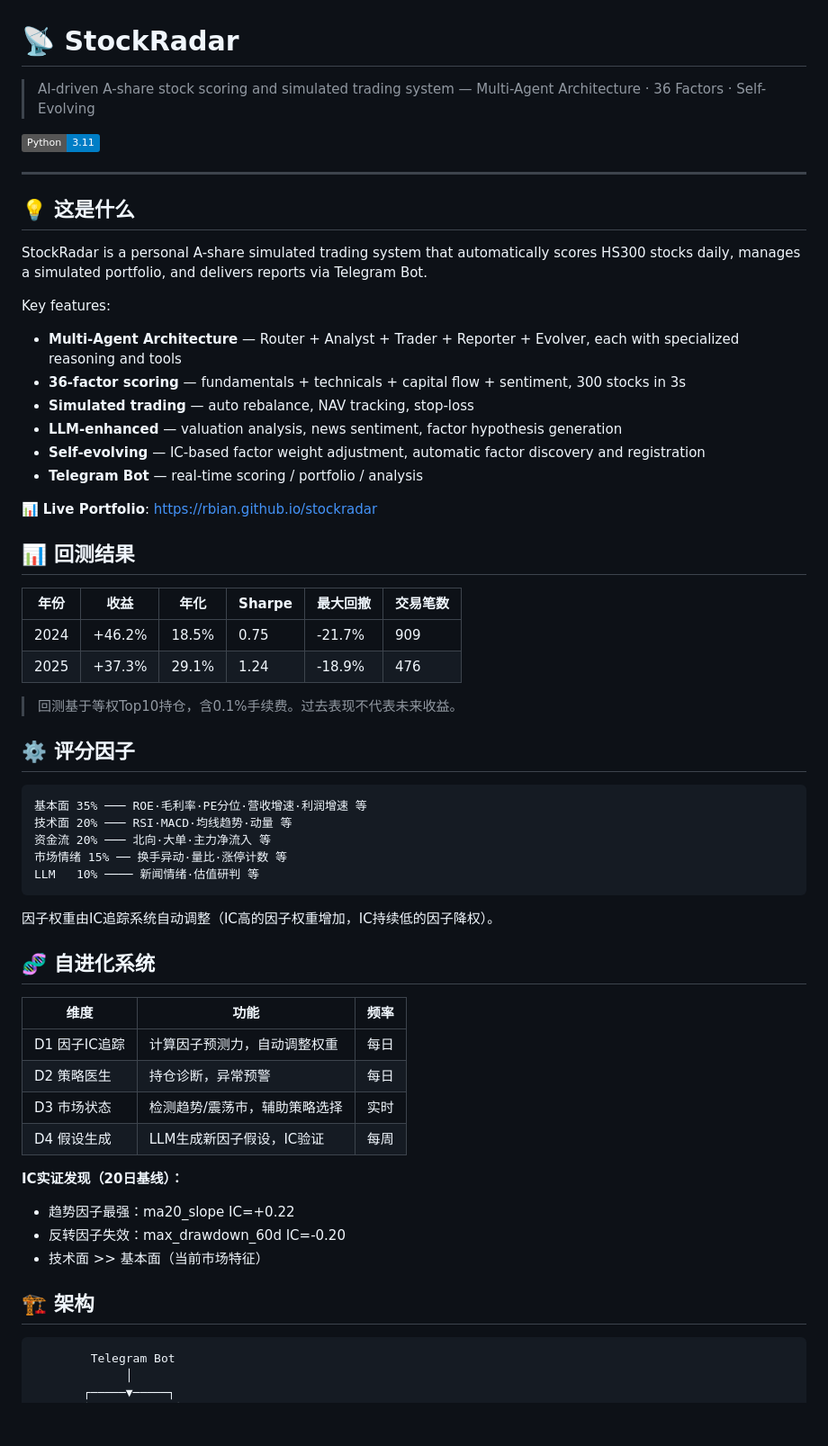
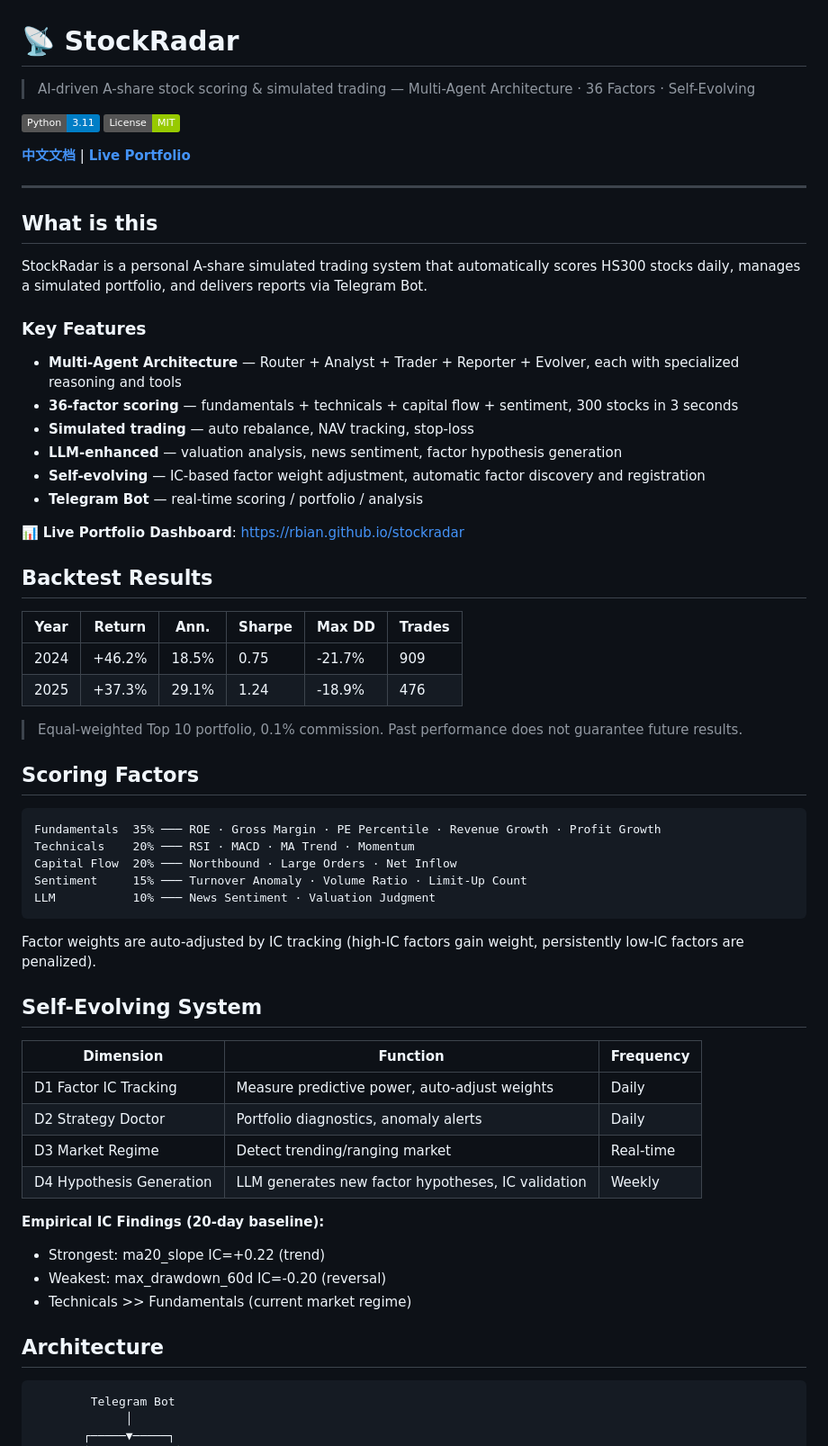
Before and after one commit to rbian/stockradar, a Markdown page: README.md, the part around one of its changes. Shown at 90% size. Rendered like a GitHub page; badges without logos; blank space fills up the shorter version.

Commit message:
docs: bilingual README (EN + CN)

````diff
--- a/README.md
+++ b/README.md
@@ -1,61 +1,65 @@
 # 📡 StockRadar
 
-> AI-driven A-share stock scoring and simulated trading system — Multi-Agent Architecture · 36 Factors · Self-Evolving
+> AI-driven A-share stock scoring & simulated trading — Multi-Agent Architecture · 36 Factors · Self-Evolving
 
 [![Python 3.11](https://img.shields.io/badge/Python-3.11-blue)](https://python.org)
+[![License: MIT](https://img.shields.io/badge/License-MIT-green.svg)](LICENSE)
+
+**[中文文档](README_CN.md)** | **[Live Portfolio](https://rbian.github.io/stockradar)**
 
 ---
 
-## 💡 这是什么
+## What is this
 
 StockRadar is a personal A-share simulated trading system that automatically scores HS300 stocks daily, manages a simulated portfolio, and delivers reports via Telegram Bot.
 
-Key features:
+### Key Features
+
 - **Multi-Agent Architecture** — Router + Analyst + Trader + Reporter + Evolver, each with specialized reasoning and tools
-- **36-factor scoring** — fundamentals + technicals + capital flow + sentiment, 300 stocks in 3s
+- **36-factor scoring** — fundamentals + technicals + capital flow + sentiment, 300 stocks in 3 seconds
 - **Simulated trading** — auto rebalance, NAV tracking, stop-loss
 - **LLM-enhanced** — valuation analysis, news sentiment, factor hypothesis generation
 - **Self-evolving** — IC-based factor weight adjustment, automatic factor discovery and registration
 - **Telegram Bot** — real-time scoring / portfolio / analysis
 
-📊 **Live Portfolio**: [https://rbian.github.io/stockradar](https://rbian.github.io/stockradar)
+📊 **Live Portfolio Dashboard**: [https://rbian.github.io/stockradar](https://rbian.github.io/stockradar)
 
-## 📊 回测结果
+## Backtest Results
 
-| 年份 | 收益 | 年化 | Sharpe | 最大回撤 | 交易笔数 |
-|------|------|------|--------|---------|---------|
+| Year | Return | Ann. | Sharpe | Max DD | Trades |
+|------|--------|------|--------|--------|--------|
 | 2024 | +46.2% | 18.5% | 0.75 | -21.7% | 909 |
 | 2025 | +37.3% | 29.1% | 1.24 | -18.9% | 476 |
 
-> 回测基于等权Top10持仓，含0.1%手续费。过去表现不代表未来收益。
+> Equal-weighted Top 10 portfolio, 0.1% commission. Past performance does not guarantee future results.
 
-## ⚙️ 评分因子
+## Scoring Factors
 
 ```
-基本面 35% ─── ROE·毛利率·PE分位·营收增速·利润增速 等
-技术面 20% ─── RSI·MACD·均线趋势·动量 等
-资金流 20% ─── 北向·大单·主力净流入 等
-市场情绪 15% ── 换手异动·量比·涨停计数 等
-LLM   10% ──── 新闻情绪·估值研判 等
+Fundamentals  35% ─── ROE · Gross Margin · PE Percentile · Revenue Growth · Profit Growth
+Technicals    20% ─── RSI · MACD · MA Trend · Momentum
+Capital Flow  20% ─── Northbound · Large Orders · Net Inflow
+Sentiment     15% ─── Turnover Anomaly · Volume Ratio · Limit-Up Count
+LLM           10% ─── News Sentiment · Valuation Judgment
 ```
 
-因子权重由IC追踪系统自动调整（IC高的因子权重增加，IC持续低的因子降权）。
+Factor weights are auto-adjusted by IC tracking (high-IC factors gain weight, persistently low-IC factors are penalized).
 
-## 🧬 自进化系统
+## Self-Evolving System
 
-| 维度 | 功能 | 频率 |
-|------|------|------|
-| D1 因子IC追踪 | 计算因子预测力，自动调整权重 | 每日 |
-| D2 策略医生 | 持仓诊断，异常预警 | 每日 |
-| D3 市场状态 | 检测趋势/震荡市，辅助策略选择 | 实时 |
-| D4 假设生成 | LLM生成新因子假设，IC验证 | 每周 |
+| Dimension | Function | Frequency |
+|-----------|----------|-----------|
+| D1 Factor IC Tracking | Measure predictive power, auto-adjust weights | Daily |
+| D2 Strategy Doctor | Portfolio diagnostics, anomaly alerts | Daily |
+| D3 Market Regime | Detect trending/ranging market | Real-time |
+| D4 Hypothesis Generation | LLM generates new factor hypotheses, IC validation | Weekly |
 
-**IC实证发现（20日基线）：**
-- 趋势因子最强：ma20_slope IC=+0.22
-- 反转因子失效：max_drawdown_60d IC=-0.20
-- 技术面 >> 基本面（当前市场特征）
+**Empirical IC Findings (20-day baseline):**
+- Strongest: ma20_slope IC=+0.22 (trend)
+- Weakest: max_drawdown_60d IC=-0.20 (reversal)
+- Technicals >> Fundamentals (current market regime)
 
-## 🏗️ 架构
+## Architecture
 
 ```
         Telegram Bot
````
Also changed, not shown: other parts of README.md (+26 -26 lines), README_CN.md (added, +106 -0 lines).
